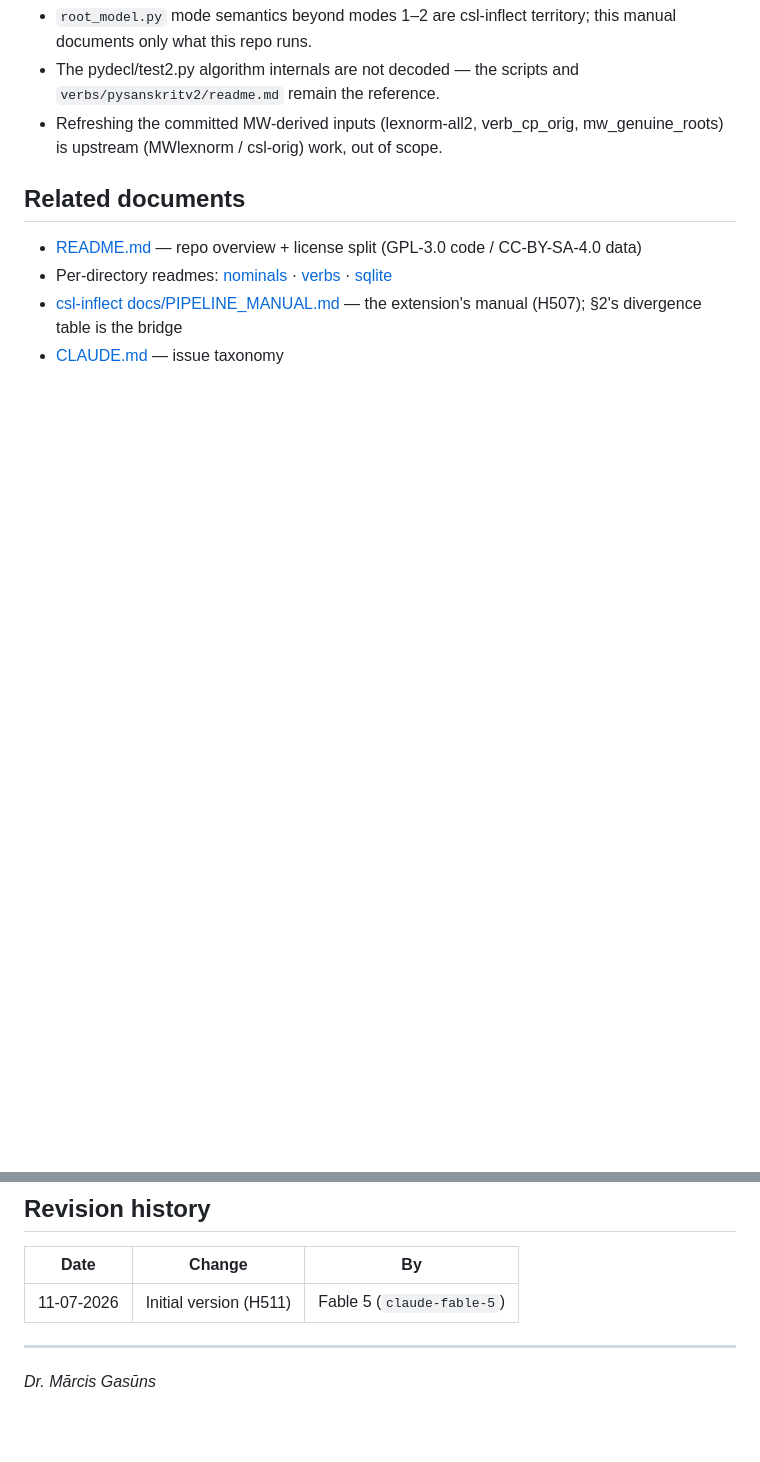
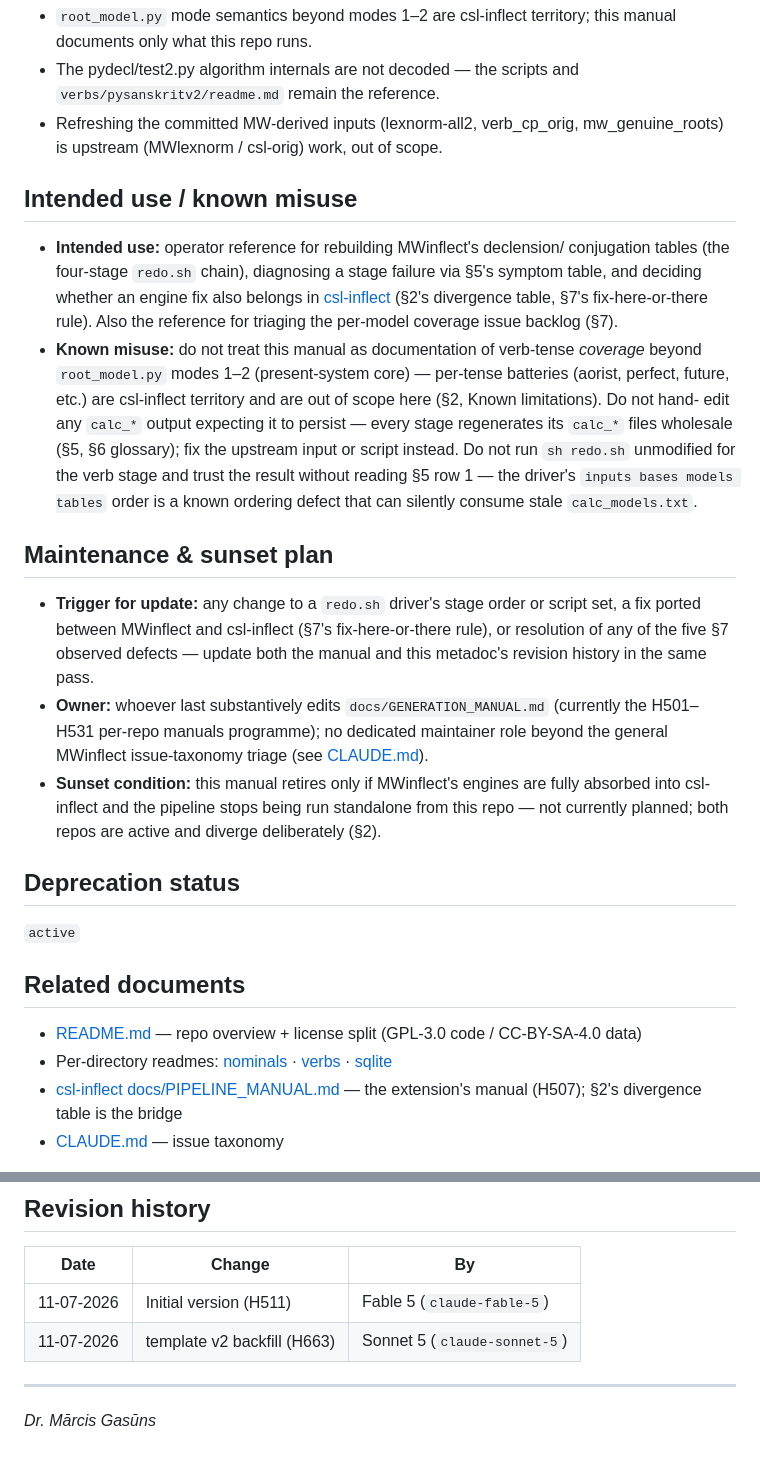
Before and after one commit to sanskrit-lexicon/MWinflect, a Markdown page: docs/GENERATION_MANUAL.meta.md, 2 parts joined by grey strips. Drawn GitHub-style; blank space fills up the shorter version.

Commit message:
docs: metadoc template v2 backfill (H663) (#55)
Add Intended use / known misuse, Maintenance & sunset plan, and
Deprecation status sections to GENERATION_MANUAL.meta.md per the
template-v2 upgrade, plus a revision-history row.

```diff
--- a/docs/GENERATION_MANUAL.meta.md
+++ b/docs/GENERATION_MANUAL.meta.md
@@ -49,6 +49,45 @@ the committed scripts.
 - Refreshing the committed MW-derived inputs (lexnorm-all2, verb_cp_orig,
   mw_genuine_roots) is upstream (MWlexnorm / csl-orig) work, out of scope.
 
+## Intended use / known misuse
+
+- **Intended use:** operator reference for rebuilding MWinflect's declension/
+  conjugation tables (the four-stage `redo.sh` chain), diagnosing a stage
+  failure via §5's symptom table, and deciding whether an engine fix also
+  belongs in [csl-inflect](https://github.com/sanskrit-lexicon/csl-inflect)
+  (§2's divergence table, §7's fix-here-or-there rule). Also the reference
+  for triaging the per-model coverage issue backlog (§7).
+- **Known misuse:** do not treat this manual as documentation of verb-tense
+  *coverage* beyond `root_model.py` modes 1–2 (present-system core) —
+  per-tense batteries (aorist, perfect, future, etc.) are csl-inflect
+  territory and are out of scope here (§2, Known limitations). Do not hand-
+  edit any `calc_*` output expecting it to persist — every stage regenerates
+  its `calc_*` files wholesale (§5, §6 glossary); fix the upstream input or
+  script instead. Do not run `sh redo.sh` unmodified for the verb stage and
+  trust the result without reading §5 row 1 — the driver's `inputs bases
+  models tables` order is a known ordering defect that can silently consume
+  stale `calc_models.txt`.
+
+## Maintenance & sunset plan
+
+- **Trigger for update:** any change to a `redo.sh` driver's stage order or
+  script set, a fix ported between MWinflect and csl-inflect (§7's
+  fix-here-or-there rule), or resolution of any of the five §7 observed
+  defects — update both the manual and this metadoc's revision history in
+  the same pass.
+- **Owner:** whoever last substantively edits `docs/GENERATION_MANUAL.md`
+  (currently the H501–H531 per-repo manuals programme); no dedicated
+  maintainer role beyond the general MWinflect issue-taxonomy triage
+  (see [CLAUDE.md](https://github.com/sanskrit-lexicon/MWinflect/blob/main/CLAUDE.md)).
+- **Sunset condition:** this manual retires only if MWinflect's engines are
+  fully absorbed into csl-inflect and the pipeline stops being run
+  standalone from this repo — not currently planned; both repos are active
+  and diverge deliberately (§2).
+
+## Deprecation status
+
+`active`
+
 ## Related documents
 
 - [README.md](https://github.com/sanskrit-lexicon/MWinflect/blob/main/README.md) — repo overview + license split (GPL-3.0 code / CC-BY-SA-4.0 data)
@@ -61,6 +100,7 @@ the committed scripts.
 | Date | Change | By |
 |---|---|---|
 | 11-07-2026 | Initial version (H511) | Fable 5 (`claude-fable-5`) |
+| 11-07-2026 | template v2 backfill (H663) | Sonnet 5 (`claude-sonnet-5`) |
 
 ---
 
```
